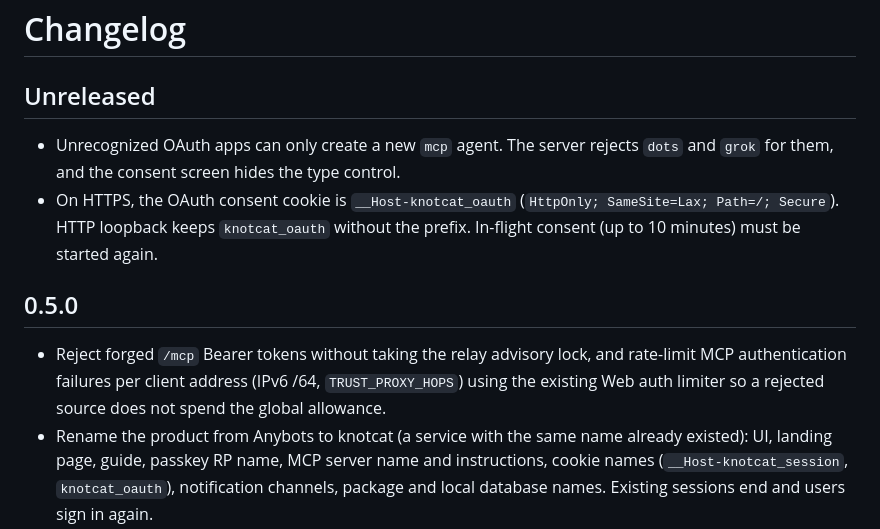
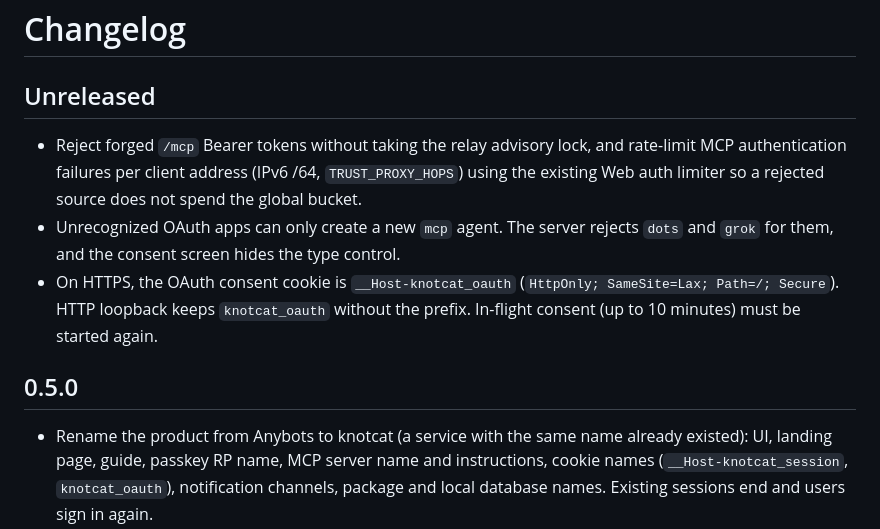
Before and after one commit to sota009/anybots, a Markdown page: CHANGELOG.md, the part around the change. GitHub-like rendering.

Commit message:
docs: keep the MCP limiter in Unreleased next to the OAuth cookie fix
Co-authored-by: Sota <sota009@users.noreply.github.com>

```diff
--- a/CHANGELOG.md
+++ b/CHANGELOG.md
@@ -2,12 +2,12 @@
 
 ## Unreleased
 
+- Reject forged `/mcp` Bearer tokens without taking the relay advisory lock, and rate-limit MCP authentication failures per client address (IPv6 /64, `TRUST_PROXY_HOPS`) using the existing Web auth limiter so a rejected source does not spend the global bucket.
 - Unrecognized OAuth apps can only create a new `mcp` agent. The server rejects `dots` and `grok` for them, and the consent screen hides the type control.
 - On HTTPS, the OAuth consent cookie is `__Host-knotcat_oauth` (`HttpOnly; SameSite=Lax; Path=/; Secure`). HTTP loopback keeps `knotcat_oauth` without the prefix. In-flight consent (up to 10 minutes) must be started again.
 
 ## 0.5.0
 
-- Reject forged `/mcp` Bearer tokens without taking the relay advisory lock, and rate-limit MCP authentication failures per client address (IPv6 /64, `TRUST_PROXY_HOPS`) using the existing Web auth limiter so a rejected source does not spend the global allowance.
 - Rename the product from Anybots to knotcat (a service with the same name already existed): UI, landing page, guide, passkey RP name, MCP server name and instructions, cookie names (`__Host-knotcat_session`, `knotcat_oauth`), notification channels, package and local database names. Existing sessions end and users sign in again.
 - Production moves to `https://knotcat.com` (see `docs/render-deployment.md` for the cutover order). Passkeys and OAuth connections are bound to the old origin and must be registered again after the switch.
 
```
